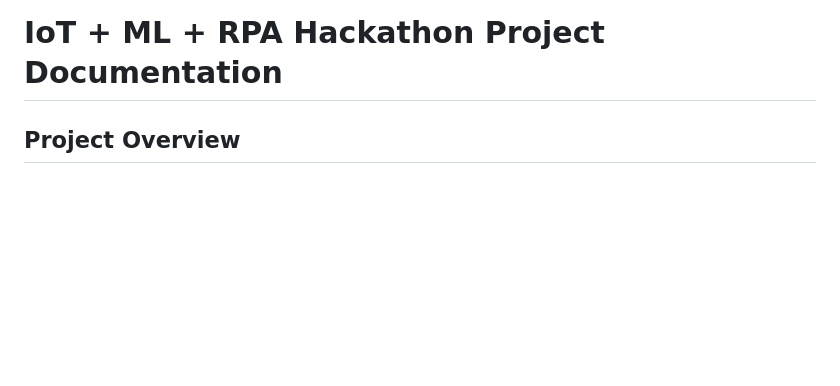
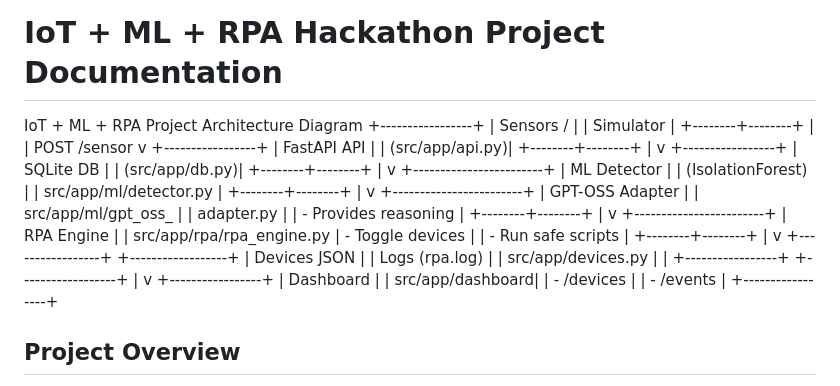
Before and after one commit to BalagouniNaveen/OpenAI-Open-Model-Hackathon, a Markdown page: readme.md, the part around the change. GitHub-like rendering; blank space fills up the shorter version.

```diff
--- a/readme.md
+++ b/readme.md
@@ -3,6 +3,62 @@ Absolutely! I can prepare a **step-by-step, file-by-file documentation** for you
 ---
 
 # IoT + ML + RPA Hackathon Project Documentation
+IoT + ML + RPA Project Architecture Diagram
++-----------------+
+|   Sensors /     |
+|   Simulator     |
++--------+--------+
+         |
+         | POST /sensor
+         v
++-----------------+
+|   FastAPI API   |
+|  (src/app/api.py)|
++--------+--------+
+         |
+         v
++-----------------+
+|  SQLite DB      |
+|  (src/app/db.py)|
++--------+--------+
+         |
+         v
++------------------------+
+| ML Detector            |
+| (IsolationForest)      |
+| src/app/ml/detector.py |
++--------+--------+
+         |
+         v
++------------------------+
+| GPT-OSS Adapter        |
+| src/app/ml/gpt_oss_    |
+| adapter.py             |
+| - Provides reasoning   |
++--------+--------+
+         |
+         v
++------------------------+
+| RPA Engine             |
+| src/app/rpa/rpa_engine.py
+| - Toggle devices       |
+| - Run safe scripts     |
++--------+--------+
+         |
+         v
++-----------------+      +------------------+
+| Devices JSON    |      | Logs (rpa.log)   |
+| src/app/devices.py     |                  |
++-----------------+      +------------------+
+         |
+         v
++-----------------+
+| Dashboard       |
+| src/app/dashboard|
+| - /devices      |
+| - /events       |
++-----------------+
+
 
 ## Project Overview
 
```
